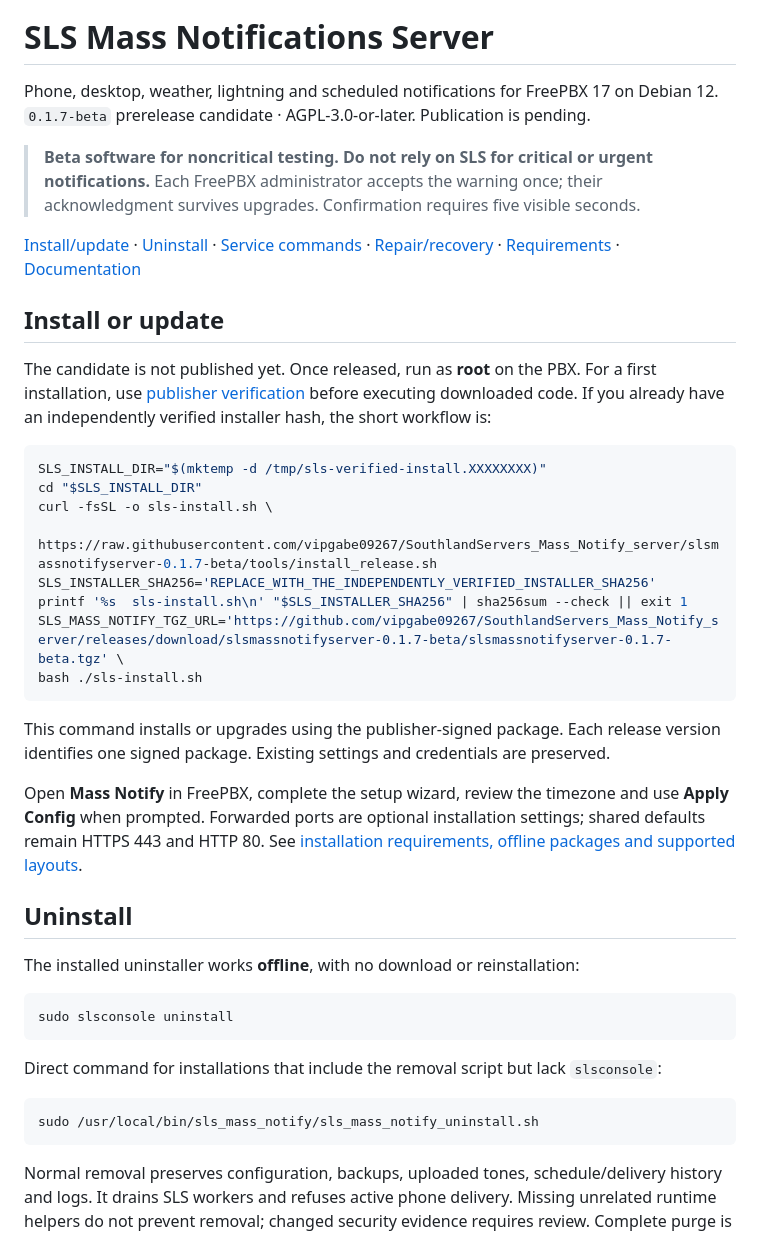
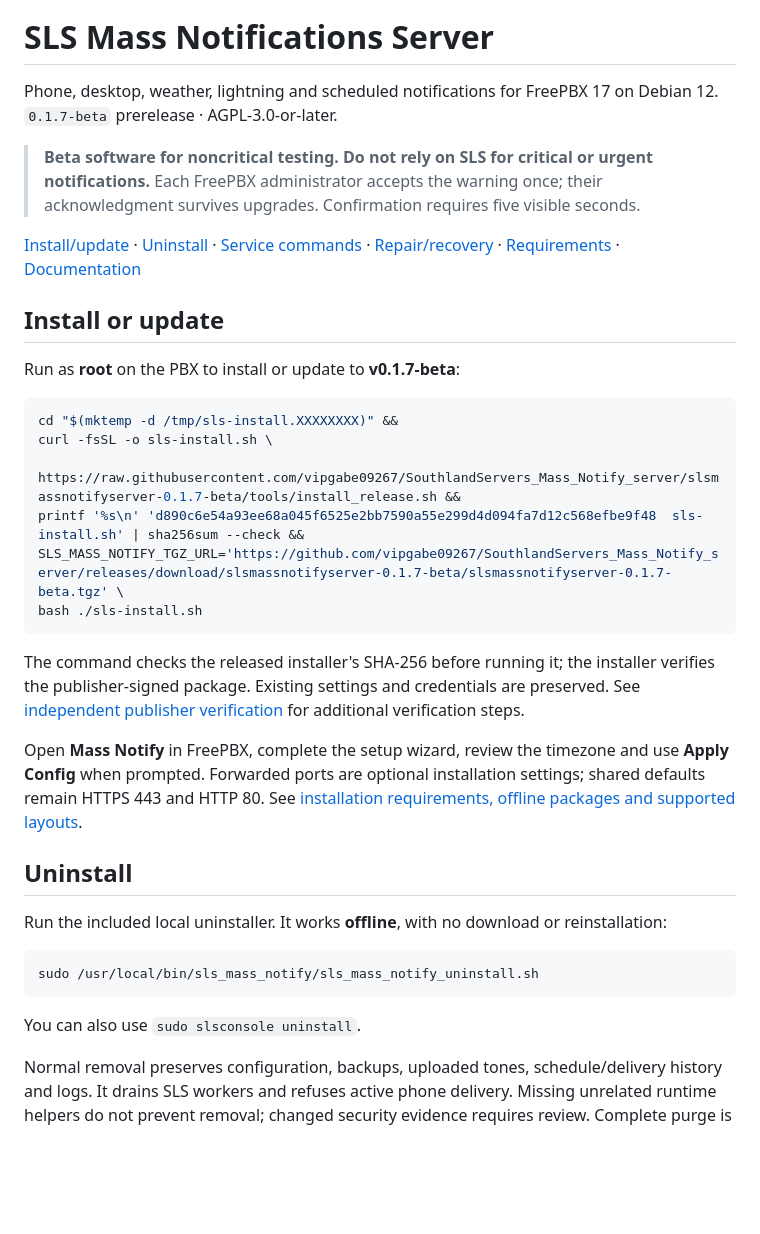
Before and after one commit to vipgabe09267/SouthlandServers_Mass_Notify_server, a Markdown page: slsmassnotifyserver/README.md, the part around the change. Drawn GitHub-style; blank space fills up the shorter version.

````diff
--- a/slsmassnotifyserver/README.md
+++ b/slsmassnotifyserver/README.md
@@ -4,7 +4,7 @@
 
 # SLS Mass Notifications Server
 
-Phone, desktop, weather, lightning and scheduled notifications for FreePBX 17 on Debian 12. `0.1.7-beta` prerelease candidate · AGPL-3.0-or-later. Publication is pending.
+Phone, desktop, weather, lightning and scheduled notifications for FreePBX 17 on Debian 12. `0.1.7-beta` prerelease · AGPL-3.0-or-later.
 
 > **Beta software for noncritical testing. Do not rely on SLS for critical or urgent notifications.** Each FreePBX administrator accepts the warning once; their acknowledgment survives upgrades. Confirmation requires five visible seconds.
 
@@ -12,39 +12,30 @@ Phone, desktop, weather, lightning and scheduled notifications for FreePBX 17 on
 
 ## Install or update
 
-The candidate is not published yet. Once released, run as **root** on the PBX.
-For a first installation, use [publisher verification](docs/FIRST_INSTALL_VERIFICATION.md)
-before executing downloaded code. If you already have an independently verified
-installer hash, the short workflow is:
+Run as **root** on the PBX to install or update to **v0.1.7-beta**:
 
 ```bash
-SLS_INSTALL_DIR="$(mktemp -d /tmp/sls-verified-install.XXXXXXXX)"
-cd "$SLS_INSTALL_DIR"
+cd "$(mktemp -d /tmp/sls-install.XXXXXXXX)" &&
 curl -fsSL -o sls-install.sh \
-  https://raw.githubusercontent.com/vipgabe09267/SouthlandServers_Mass_Notify_server/slsmassnotifyserver-0.1.7-beta/tools/install_release.sh
-SLS_INSTALLER_SHA256='REPLACE_WITH_THE_INDEPENDENTLY_VERIFIED_INSTALLER_SHA256'
-printf '%s  sls-install.sh\n' "$SLS_INSTALLER_SHA256" | sha256sum --check || exit 1
+  https://raw.githubusercontent.com/vipgabe09267/SouthlandServers_Mass_Notify_server/slsmassnotifyserver-0.1.7-beta/tools/install_release.sh &&
+printf '%s\n' 'd890c6e54a93ee68a045f6525e2bb7590a55e299d4d094fa7d12c568efbe9f48  sls-install.sh' | sha256sum --check &&
 SLS_MASS_NOTIFY_TGZ_URL='https://github.com/vipgabe09267/SouthlandServers_Mass_Notify_server/releases/download/slsmassnotifyserver-0.1.7-beta/slsmassnotifyserver-0.1.7-beta.tgz' \
 bash ./sls-install.sh
 ```
 
-This command installs or upgrades using the publisher-signed package. Each release version identifies one signed package. Existing settings and credentials are preserved.
+The command checks the released installer's SHA-256 before running it; the installer verifies the publisher-signed package. Existing settings and credentials are preserved. See [independent publisher verification](docs/FIRST_INSTALL_VERIFICATION.md) for additional verification steps.
 
 Open **Mass Notify** in FreePBX, complete the setup wizard, review the timezone and use **Apply Config** when prompted. Forwarded ports are optional installation settings; shared defaults remain HTTPS 443 and HTTP 80. See [installation requirements, offline packages and supported layouts](INSTALL.md).
 
 ## Uninstall
 
-The installed uninstaller works **offline**, with no download or reinstallation:
-
-```bash
-sudo slsconsole uninstall
-```
-
-Direct command for installations that include the removal script but lack `slsconsole`:
+Run the included local uninstaller. It works **offline**, with no download or reinstallation:
 
 ```bash
 sudo /usr/local/bin/sls_mass_notify/sls_mass_notify_uninstall.sh
 ```
+
+You can also use `sudo slsconsole uninstall`.
 
 Normal removal preserves configuration, backups, uploaded tones, schedule/delivery history and logs. It drains SLS workers and refuses active phone delivery. Missing unrelated runtime helpers do not prevent removal; changed security evidence requires review. Complete purge is destructive and requires confirmation. See [removal and purge](INSTALL.md#uninstall) and [recovery-key retention](docs/RECOVERY.md).
 
````
Also changed, not shown: README.md (+9 -18 lines).
